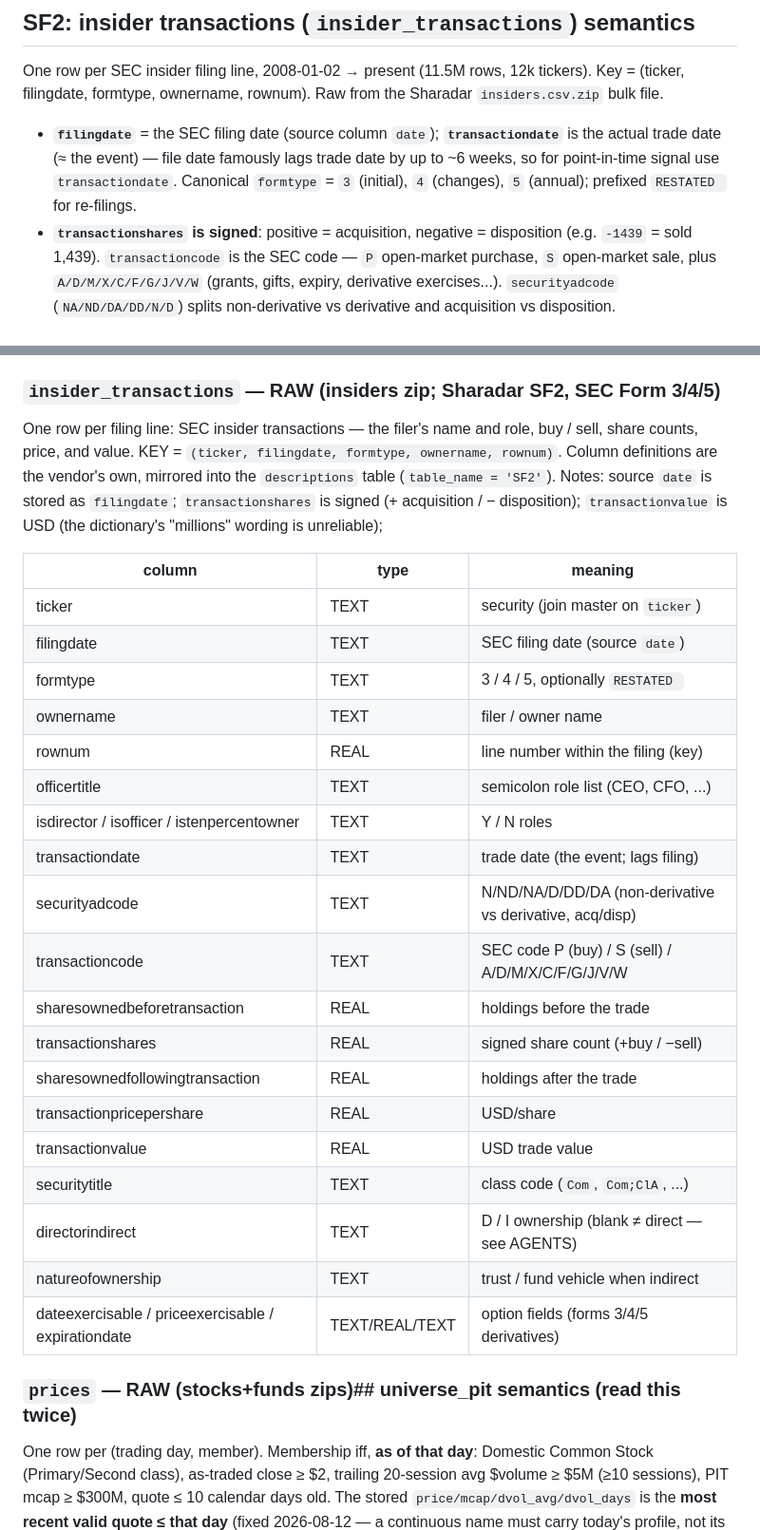
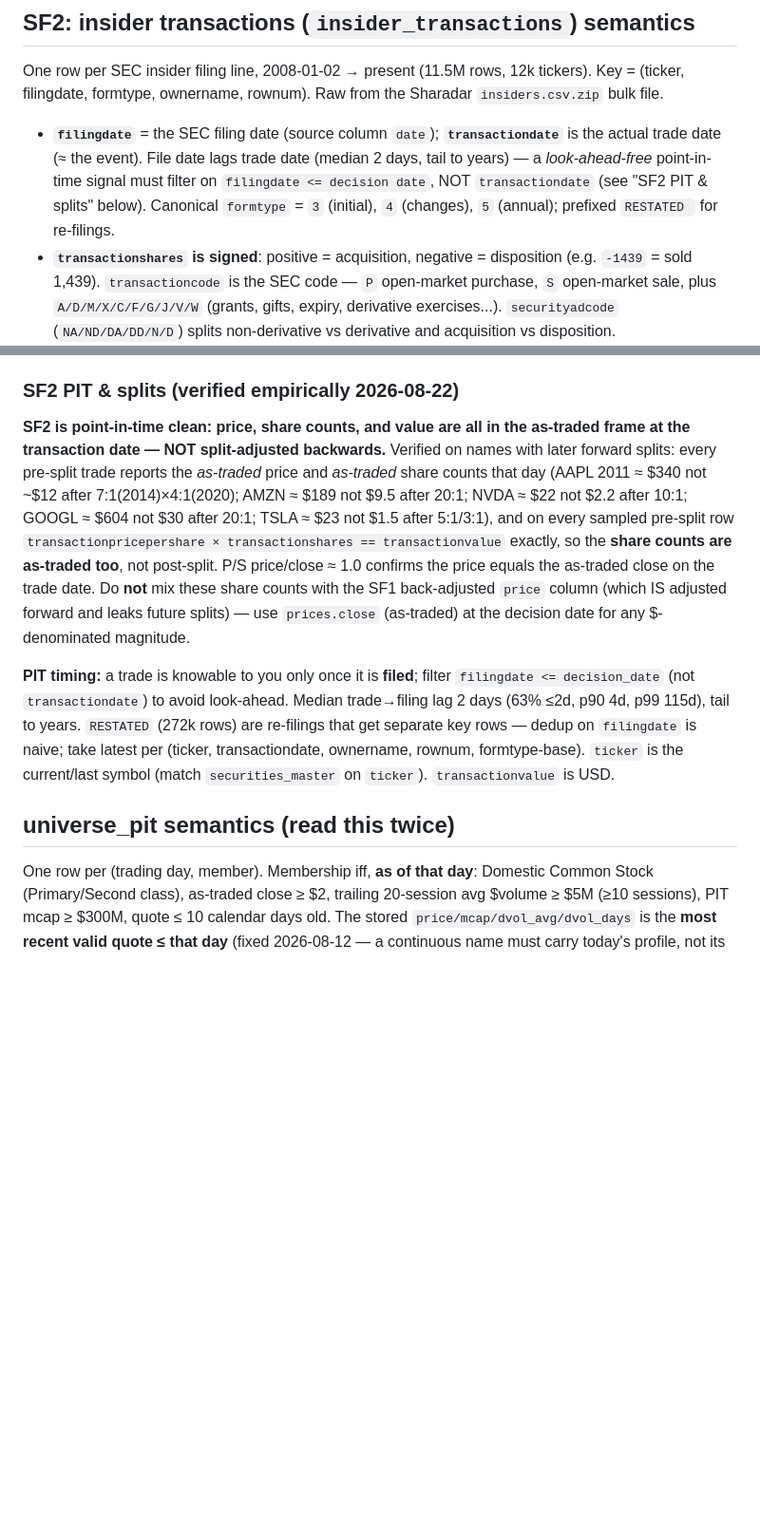
Before and after one commit to marketneutral/data-manager, a Markdown page: AGENTS.md, 2 parts joined by grey strips. Shown at 95% size. GitHub-like rendering; blank space fills up the shorter version.

Commit message:
AGENTS.md: add SF2 PIT & splits section; remove leaked data-dictionary table
The SF2 'PIT & splits' verification section (as-traded-now back-adjusted,
filingdate<=decision-date rule) was missing from AGENTS.md and a duplicated
data_dictionary RAW column-table had been injected into it. Reconstructed the
SF2 region: keep the AGENTS semantics bullets, add the '### SF2 PIT & splits'
operational contract (verified AAPL/AMZN/NVDA/GOOGL/TSLA splitter checks,
price*shares==value identity, filing-lag stats, RESTATED/dedup, current-ticker),
drop the leaked table (belongs only in docs/data_dictionary.md), restore
'universe_pit semantics' heading, and align the semantics bullet to say the PIT
signal filter is filingdate (not transactiondate). All SF2 pointers now
consistent across AGENTS/README/NOTES/data_dictionary(.md/.json) and the DB.

```diff
--- a/AGENTS.md
+++ b/AGENTS.md
@@ -220,10 +220,11 @@ tickers). Key = (ticker, filingdate, formtype, ownername, rownum). Raw from the
 Sharadar `insiders.csv.zip` bulk file.
 
 * **`filingdate`** = the SEC filing date (source column `date`); **`transactiondate`**
-  is the actual trade date (≈ the event) — file date famously lags trade date by
-  up to ~6 weeks, so for point-in-time signal use `transactiondate`. Canonical
-  `formtype` = `3` (initial), `4` (changes), `5` (annual); prefixed `RESTATED `
-  for re-filings.
+  is the actual trade date (≈ the event). File date lags trade date (median 2 days,
+  tail to years) — a *look-ahead-free* point-in-time signal must filter on
+  `filingdate <= decision date`, NOT `transactiondate` (see "SF2 PIT & splits" below).
+  Canonical `formtype` = `3` (initial), `4` (changes), `5` (annual); prefixed
+  `RESTATED ` for re-filings.
 * **`transactionshares` is signed**: positive = acquisition, negative = disposition
   (e.g. `-1439` = sold 1,439). `transactioncode` is the SEC code — `P` open-market
   purchase, `S` open-market sale, plus `A/D/M/X/C/F/G/J/V/W` (grants, gifts, expiry,
@@ -241,38 +242,31 @@ Sharadar `insiders.csv.zip` bulk file.
   (e.g. a daily `--tables insiders`) is idempotent. `descriptions` (table_name
   `SF2`) holds the authoritative column dictionary.
 
-### `insider_transactions` — RAW (insiders zip; Sharadar SF2, SEC Form 3/4/5)
+### SF2 PIT & splits (verified empirically 2026-08-22)
 
-One row per filing line: SEC insider transactions — the filer's name and role, buy /
-sell, share counts, price, and value. KEY = `(ticker, filingdate, formtype,
-ownername, rownum)`. Column definitions are the vendor's own, mirrored into the
-`descriptions` table (`table_name = 'SF2'`). Notes: source `date` is stored as
-`filingdate`; `transactionshares` is signed (+ acquisition / − disposition);
-`transactionvalue` is USD (the dictionary's "millions" wording is unreliable);
+**SF2 is point-in-time clean: price, share counts, and value are all in the
+as-traded frame at the transaction date — NOT split-adjusted backwards.**
+Verified on names with later forward splits: every pre-split trade reports the
+*as-traded* price and *as-traded* share counts that day (AAPL 2011 ≈ $340 not
+~$12 after 7:1(2014)×4:1(2020); AMZN ≈ $189 not $9.5 after 20:1; NVDA ≈ $22 not
+$2.2 after 10:1; GOOGL ≈ $604 not $30 after 20:1; TSLA ≈ $23 not $1.5 after
+5:1/3:1), and on every sampled pre-split row `transactionpricepershare ×
+transactionshares == transactionvalue` exactly, so the **share counts are
+as-traded too**, not post-split. P/S price/close ≈ 1.0 confirms the price equals
+the as-traded close on the trade date. Do **not** mix these share counts with the
+SF1 back-adjusted `price` column (which IS adjusted forward and leaks future
+splits) — use `prices.close` (as-traded) at the decision date for any
+$-denominated magnitude.
 
-| column | type | meaning |
-|---|---|---|
-| ticker | TEXT | security (join master on `ticker`) |
-| filingdate | TEXT | SEC filing date (source `date`) |
-| formtype | TEXT | 3 / 4 / 5, optionally `RESTATED ` |
-| ownername | TEXT | filer / owner name |
-| rownum | REAL | line number within the filing (key) |
-| officertitle | TEXT | semicolon role list (CEO, CFO, ...) |
-| isdirector / isofficer / istenpercentowner | TEXT | Y / N roles |
-| transactiondate | TEXT | trade date (the event; lags filing) |
-| securityadcode | TEXT | N/ND/NA/D/DD/DA (non-derivative vs derivative, acq/disp) |
-| transactioncode | TEXT | SEC code P (buy) / S (sell) / A/D/M/X/C/F/G/J/V/W |
-| sharesownedbeforetransaction | REAL | holdings before the trade |
-| transactionshares | REAL | signed share count (+buy / −sell) |
-| sharesownedfollowingtransaction | REAL | holdings after the trade |
-| transactionpricepershare | REAL | USD/share |
-| transactionvalue | REAL | USD trade value |
-| securitytitle | TEXT | class code (`Com`, `Com;ClA`, ...) |
-| directorindirect | TEXT | D / I ownership (blank ≠ direct — see AGENTS) |
-| natureofownership | TEXT | trust / fund vehicle when indirect |
-| dateexercisable / priceexercisable / expirationdate | TEXT/REAL/TEXT | option fields (forms 3/4/5 derivatives) |
+**PIT timing:** a trade is knowable to you only once it is **filed**; filter
+`filingdate <= decision_date` (not `transactiondate`) to avoid look-ahead. Median
+trade→filing lag 2 days (63% ≤2d, p90 4d, p99 115d), tail to years. `RESTATED`
+(272k rows) are re-filings that get separate key rows — dedup on `filingdate` is
+naive; take latest per (ticker, transactiondate, ownername, rownum,
+formtype-base). `ticker` is the current/last symbol (match `securities_master`
+on `ticker`). `transactionvalue` is USD.
 
-### `prices` — RAW (stocks+funds zips)## universe_pit semantics (read this twice)
+## universe_pit semantics (read this twice)
 
 One row per (trading day, member). Membership iff, **as of that day**:
 Domestic Common Stock (Primary/Second class), as-traded close ≥ $2, trailing
```
